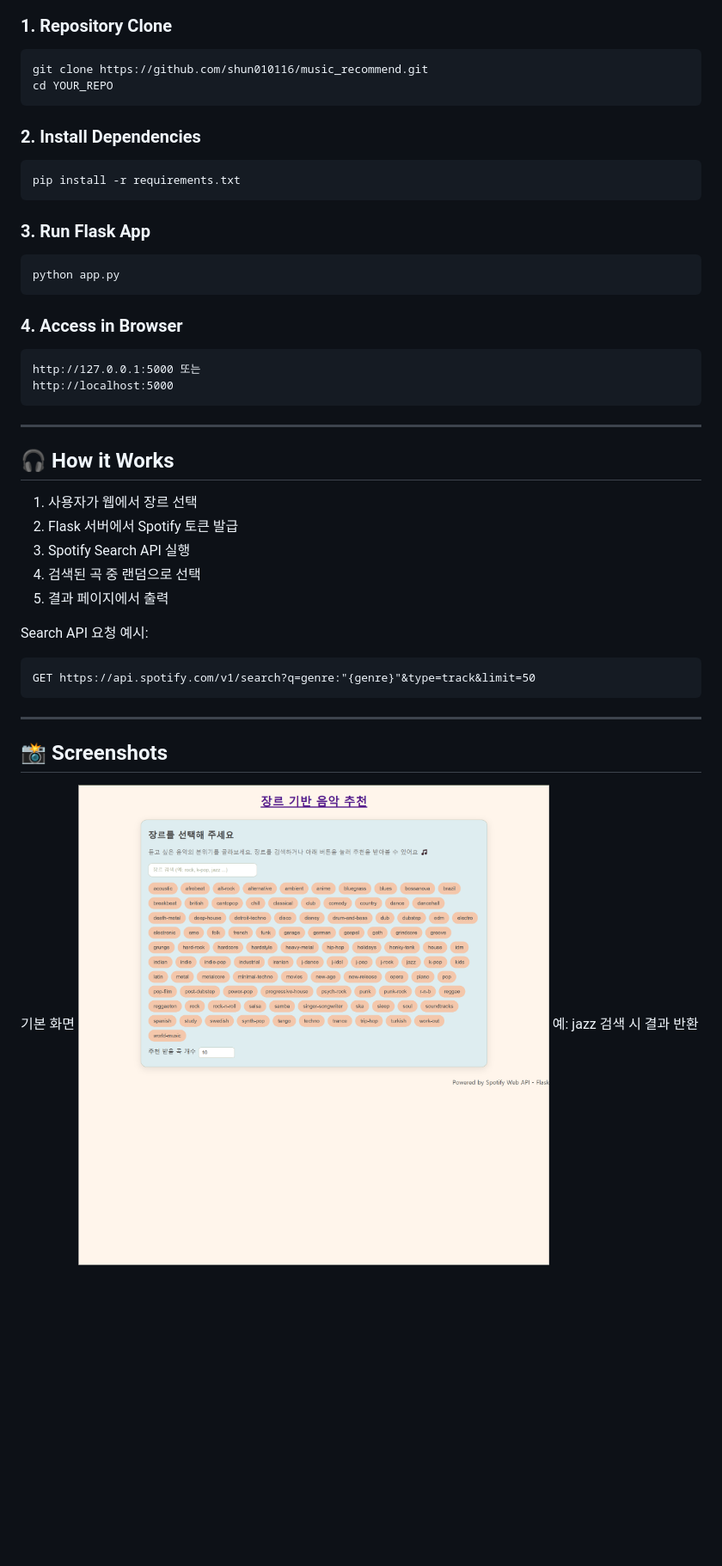
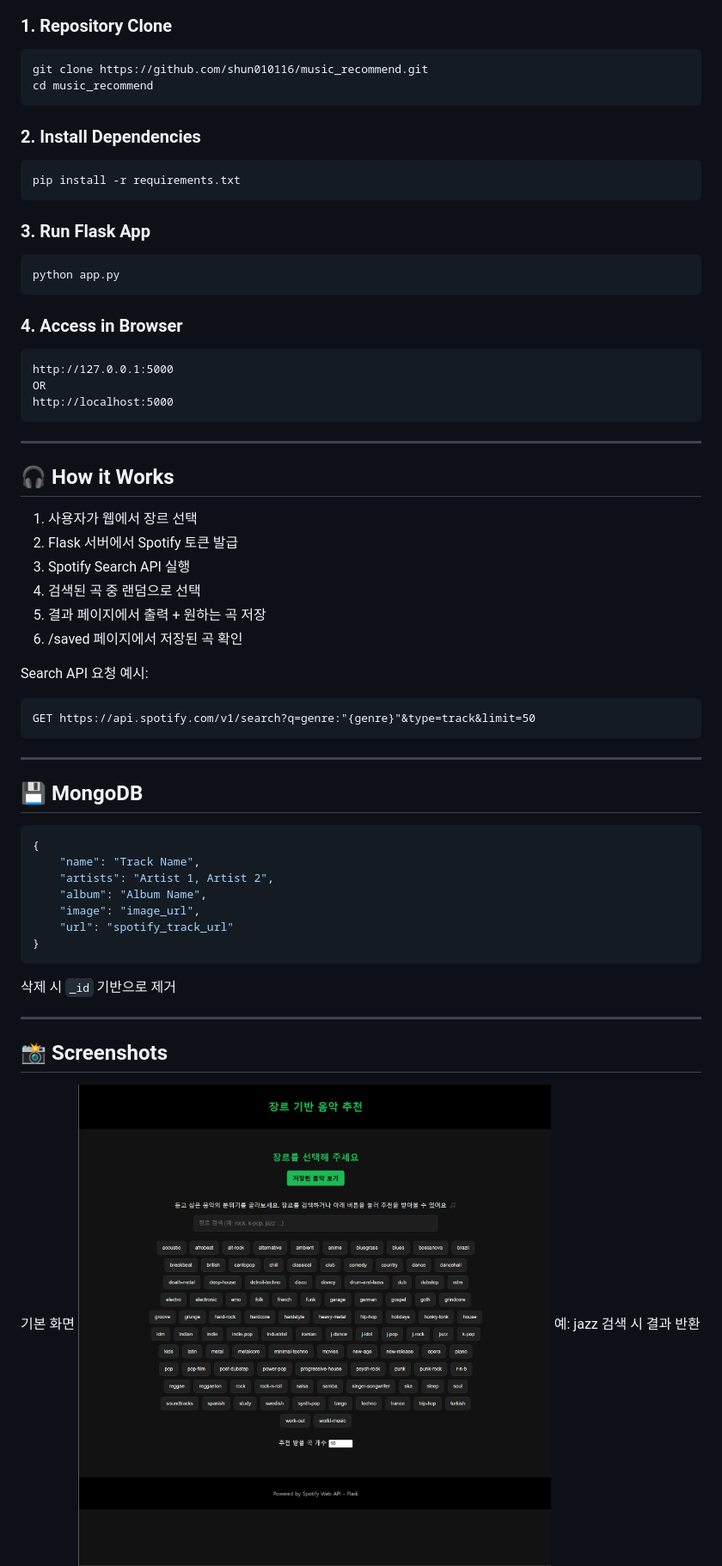
Before and after one commit to shun010116/music_recommend, a Markdown page: README.md, the part around the change printed below. Shown: that part at 86% size. Drawn GitHub-style; pictures changed too: img/index.png; blank space fills up the shorter version.

````diff
--- a/README.md
+++ b/README.md
@@ -68,7 +73,7 @@ Spotify Client ID/SECRET은
 
 ```bash
 git clone https://github.com/shun010116/music_recommend.git
-cd YOUR_REPO
+cd music_recommend
 ```
 
 ### 2. Install Dependencies
@@ -86,7 +91,8 @@ python app.py
 ### 4. Access in Browser
 
 ```plain
-http://127.0.0.1:5000 또는
+http://127.0.0.1:5000
+OR
 http://localhost:5000
 ```
 
@@ -98,7 +104,8 @@ http://localhost:5000
 2. Flask 서버에서 Spotify 토큰 발급
 3. Spotify Search API 실행
 4. 검색된 곡 중 랜덤으로 선택
-5. 결과 페이지에서 출력
+5. 결과 페이지에서 출력 + 원하는 곡 저장
+6. /saved 페이지에서 저장된 곡 확인
 
 Search API 요청 예시:
 
@@ -108,6 +115,20 @@ GET https://api.spotify.com/v1/search?q=genre:"{genre}"&type=track&limit=50
 
 ---
 
+## 💾 MongoDB
+```json
+{
+    "name": "Track Name",
+    "artists": "Artist 1, Artist 2",
+    "album": "Album Name",
+    "image": "image_url",
+    "url": "spotify_track_url"
+}
+```
+삭제 시 `_id` 기반으로 제거
+
+---
+
 ## 📸 Screenshots
 
 기본 화면
````
Also changed, not shown: other parts of README.md (+11 -2 lines), img/saved_1.png (added), img/saved_2.png (added), 3 other files.
